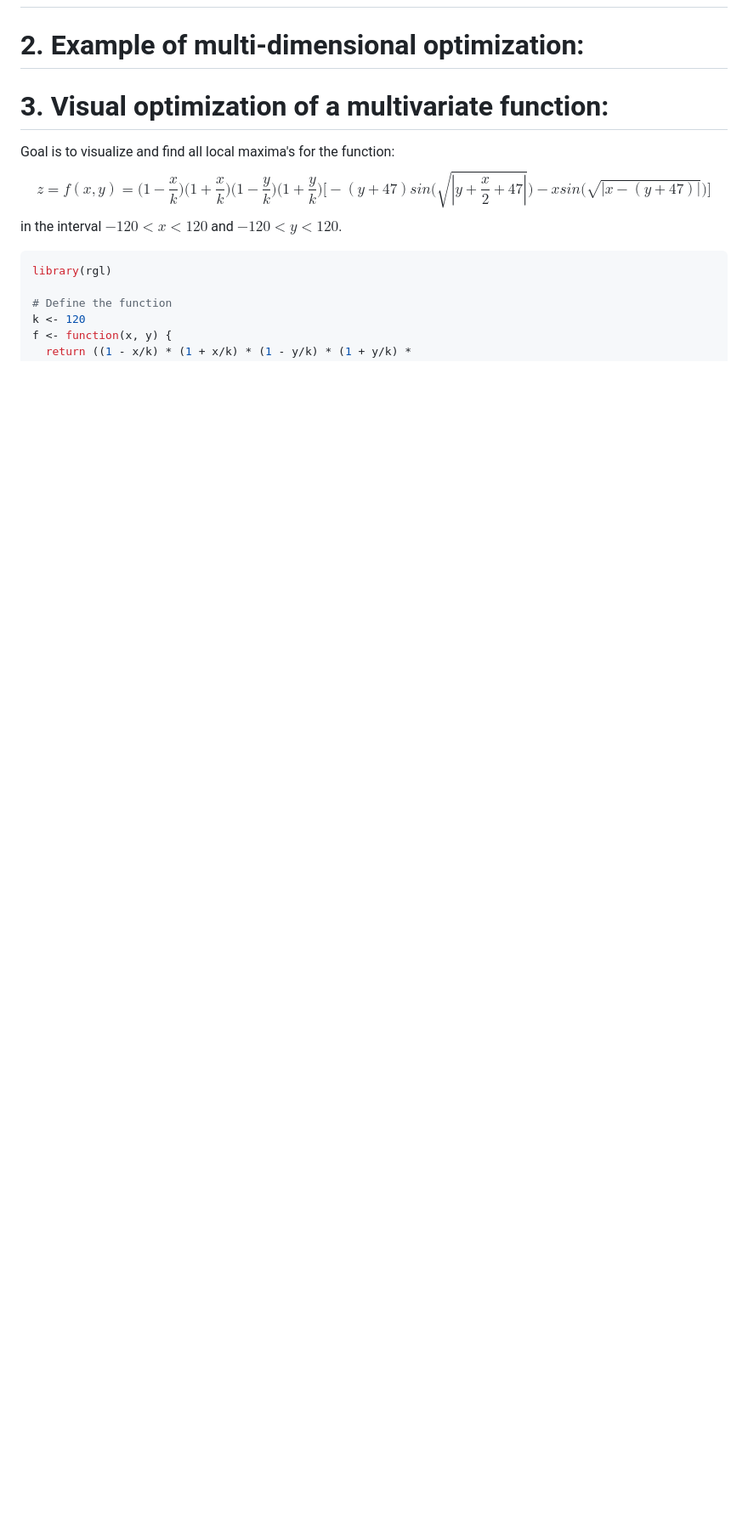
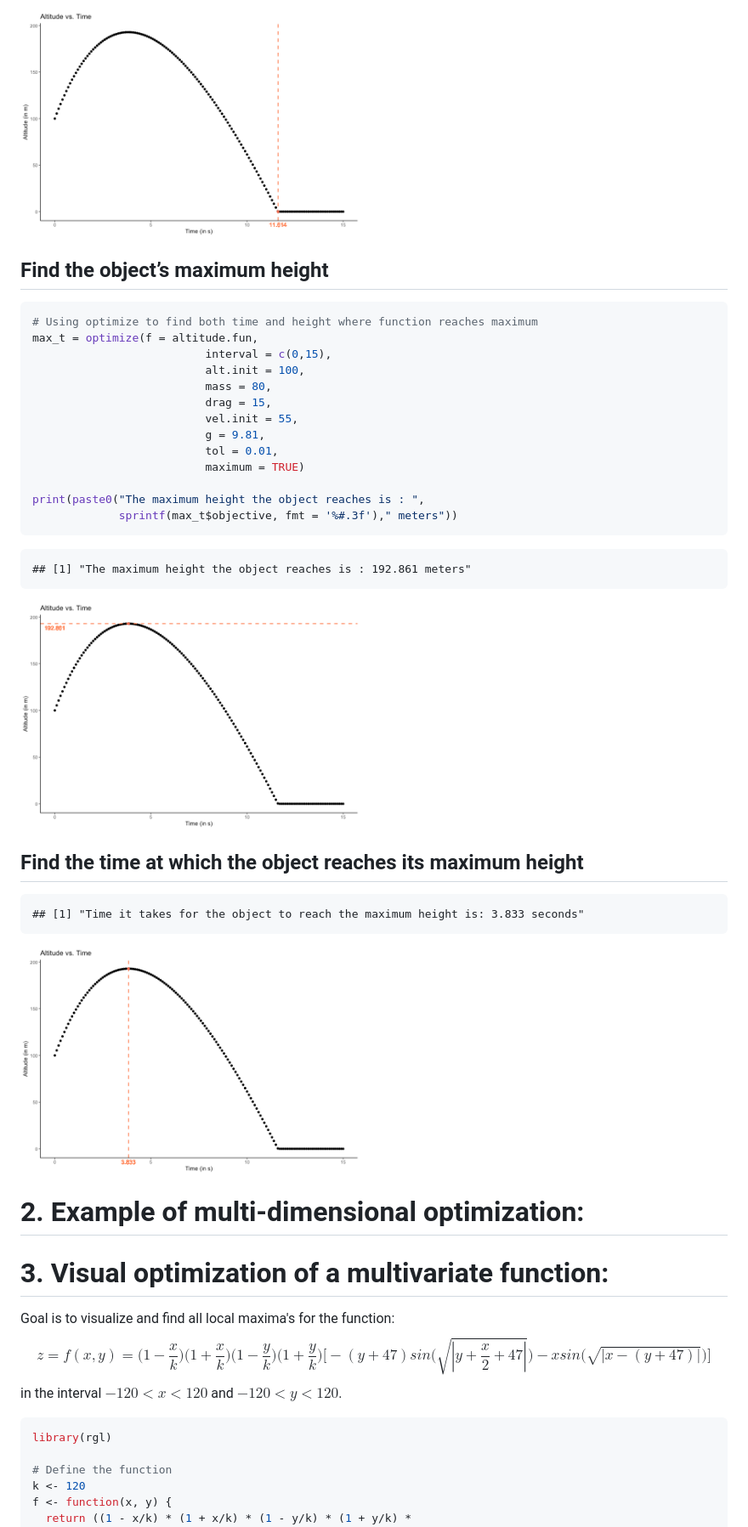
Before and after one commit to Stochastic1017/Multivariate-optimization-in-R, a Markdown page: README.md, the part around the change printed below. Shown: that part at 85% size. GitHub-like rendering; blank space fills up the shorter version.

````diff
--- a/README.md
+++ b/README.md
@@ -16,3 +88,32 @@
+<img src="https://github.com/Stochastic1017/Multivariate-optimization-in-R/blob/main/Images/Trajectory_Ground.png" width="400" height="300">
+
+## Find the object’s maximum height
+
+``` r
+# Using optimize to find both time and height where function reaches maximum
+max_t = optimize(f = altitude.fun,
+                          interval = c(0,15),
+                          alt.init = 100,
+                          mass = 80,
+                          drag = 15,
+                          vel.init = 55,
+                          g = 9.81,
+                          tol = 0.01,
+                          maximum = TRUE)
+
+print(paste0("The maximum height the object reaches is : ",
+             sprintf(max_t$objective, fmt = '%#.3f')," meters"))
+```
+
+    ## [1] "The maximum height the object reaches is : 192.861 meters"
+
+<img src="https://github.com/Stochastic1017/Multivariate-optimization-in-R/blob/main/Images/Trajectory_Height.png" width="400" height="300">
+
+## Find the time at which the object reaches its maximum height
+
+    ## [1] "Time it takes for the object to reach the maximum height is: 3.833 seconds"
+
+<img src="https://github.com/Stochastic1017/Multivariate-optimization-in-R/blob/main/Images/Trejectory_optim.png" width="400" height="300">
 
 # 2. Example of multi-dimensional optimization:
 
````
Also changed, not shown: other parts of README.md (+72 -0 lines).
